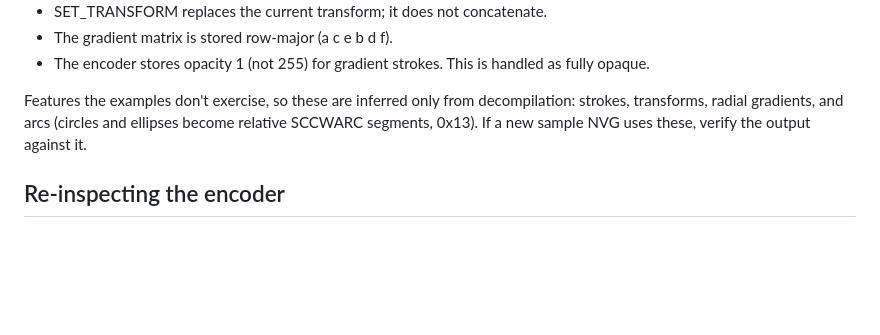
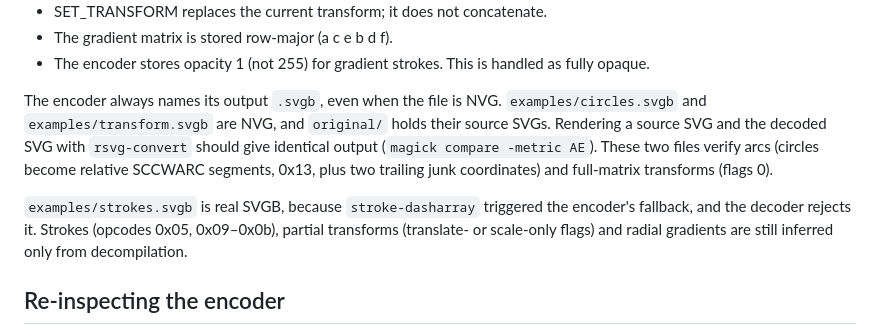
Before and after one commit to WunderWungiel/NVG-Decoder, a Markdown page: CLAUDE.md, the part around the change. Rendered like a GitHub page; blank space fills up the shorter version.

Commit message:
Document NVG features verified against encoder samples
Co-Authored-By: Claude Opus 5.5 <noreply@anthropic.com>

```diff
--- a/CLAUDE.md
+++ b/CLAUDE.md
@@ -34,7 +34,9 @@ Non-obvious format facts (all verified in the decompiled encoder):
 - The gradient matrix is stored row-major (a c e b d f).
 - The encoder stores opacity 1 (not 255) for gradient strokes. This is handled as fully opaque.
 
-Features the examples don't exercise, so these are inferred only from decompilation: strokes, transforms, radial gradients, and arcs (circles and ellipses become relative SCCWARC segments, 0x13). If a new sample NVG uses these, verify the output against it.
+The encoder always names its output `.svgb`, even when the file is NVG. `examples/circles.svgb` and `examples/transform.svgb` are NVG, and `original/` holds their source SVGs. Rendering a source SVG and the decoded SVG with `rsvg-convert` should give identical output (`magick compare -metric AE`). These two files verify arcs (circles become relative SCCWARC segments, 0x13, plus two trailing junk coordinates) and full-matrix transforms (flags 0).
+
+`examples/strokes.svgb` is real SVGB, because `stroke-dasharray` triggered the encoder's fallback, and the decoder rejects it. Strokes (opcodes 0x05, 0x09–0x0b), partial transforms (translate- or scale-only flags) and radial gradients are still inferred only from decompilation.
 
 ## Re-inspecting the encoder
 
```
